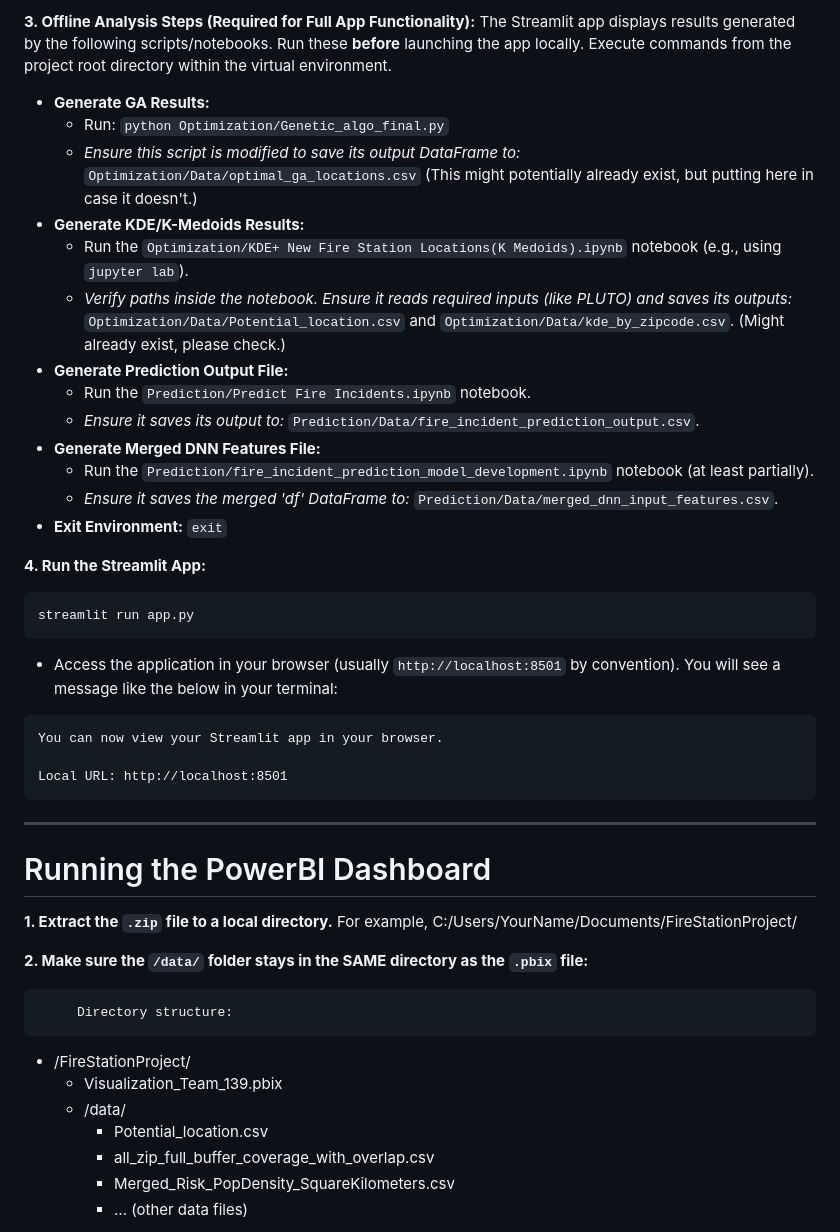
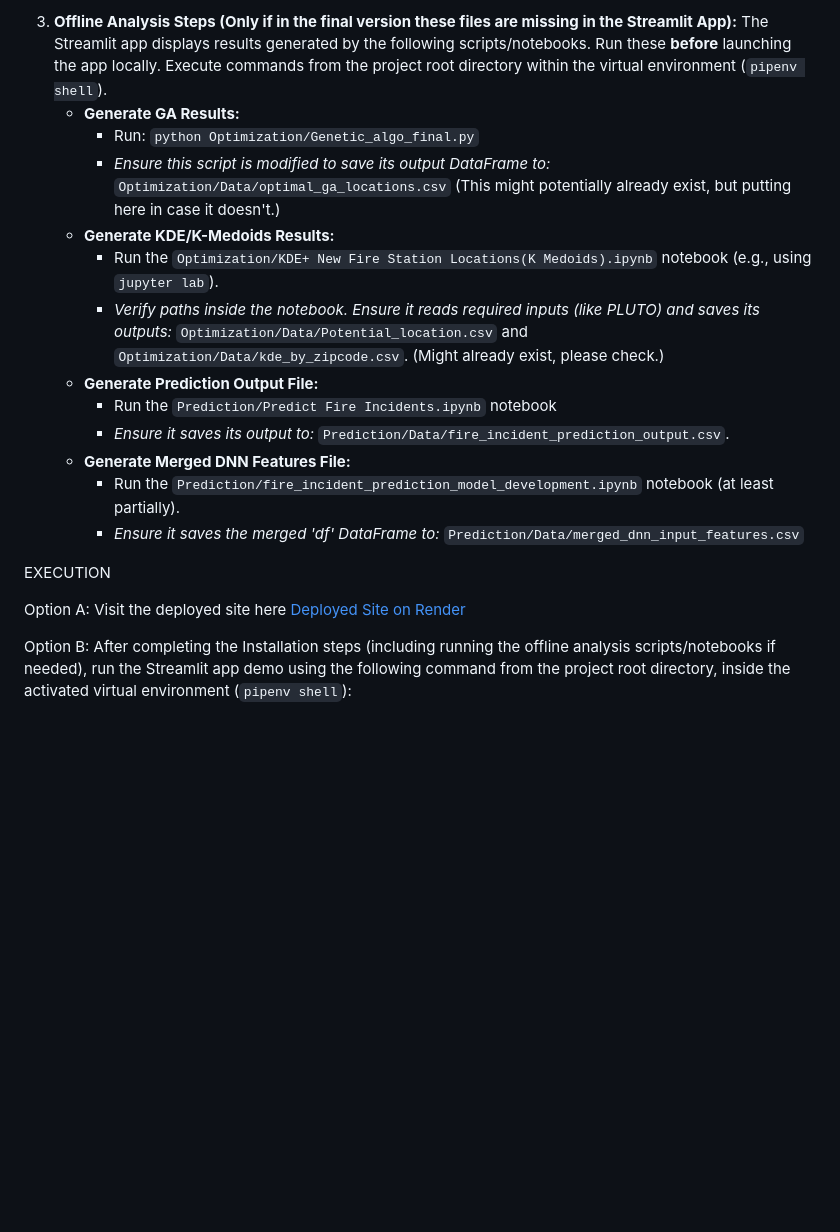
Before and after one commit to tyler-netek/fire-station-spatial-temporal-analysis-project, a Markdown page: README.md, the part around one of its changes. Rendered like a GitHub page; blank space fills up the shorter version.

````diff
--- a/README.md
+++ b/README.md
@@ -56,47 +34,22 @@ Also be sure that your virtual environment is using Python 3.11, because that is
 
-**3. Offline Analysis Steps (Required for Full App Functionality):**
-   The Streamlit app displays results generated by the following scripts/notebooks. Run these **before** launching the app locally. Execute commands from the project root directory within the virtual environment.
-   * **Generate GA Results:**
-      * Run: `python Optimization/Genetic_algo_final.py`
-      * *Ensure this script is modified to save its output DataFrame to:* `Optimization/Data/optimal_ga_locations.csv` (This might potentially already exist, but putting here in case it doesn't.)
-   * **Generate KDE/K-Medoids Results:**
-      * Run the `Optimization/KDE+ New Fire Station Locations(K Medoids).ipynb` notebook (e.g., using `jupyter lab`).
-      * *Verify paths inside the notebook. Ensure it reads required inputs (like PLUTO) and saves its outputs:* `Optimization/Data/Potential_location.csv` and `Optimization/Data/kde_by_zipcode.csv`. (Might already exist, please check.)
-   * **Generate Prediction Output File:**
-      * Run the `Prediction/Predict Fire Incidents.ipynb` notebook.
-      * *Ensure it saves its output to:* `Prediction/Data/fire_incident_prediction_output.csv`.
-   * **Generate Merged DNN Features File:**
-      * Run the `Prediction/fire_incident_prediction_model_development.ipynb` notebook (at least partially).
-      * *Ensure it saves the merged 'df' DataFrame to:* `Prediction/Data/merged_dnn_input_features.csv`.
-   * **Exit Environment:** `exit`
+3.  **Offline Analysis Steps (Only if in the final version these files are missing in the Streamlit App):**
+    The Streamlit app displays results generated by the following scripts/notebooks. Run these **before** launching the app locally. Execute commands from the project root directory within the virtual environment (`pipenv shell`).
+    * **Generate GA Results:**
+        * Run: `python Optimization/Genetic_algo_final.py`
+        * *Ensure this script is modified to save its output DataFrame to:* `Optimization/Data/optimal_ga_locations.csv` (This might potentially already exist, but putting here in case it doesn't.)
+    * **Generate KDE/K-Medoids Results:**
+        * Run the `Optimization/KDE+ New Fire Station Locations(K Medoids).ipynb` notebook (e.g., using `jupyter lab`).
+        * *Verify paths inside the notebook. Ensure it reads required inputs (like PLUTO) and saves its outputs:* `Optimization/Data/Potential_location.csv` and `Optimization/Data/kde_by_zipcode.csv`. (Might already exist, please check.)
+    * **Generate Prediction Output File:**
+        * Run the `Prediction/Predict Fire Incidents.ipynb` notebook
+        * *Ensure it saves its output to:* `Prediction/Data/fire_incident_prediction_output.csv`.
+    * **Generate Merged DNN Features File:**
+        * Run the `Prediction/fire_incident_prediction_model_development.ipynb` notebook (at least partially).
+        * *Ensure it saves the merged 'df' DataFrame to:* `Prediction/Data/merged_dnn_input_features.csv`
 
-**4. Run the Streamlit App:**
-   ```bash
-   streamlit run app.py
-   ```
-   * Access the application in your browser (usually `http://localhost:8501` by convention). You will see a message like the below in your terminal:
+EXECUTION
 
-   ```
-   You can now view your Streamlit app in your browser.
+Option A: Visit the deployed site here [Deployed Site on Render](https://fire-station-spatial-temporal-analysis.onrender.com/)
 
-   Local URL: http://localhost:8501
-   ```
+Option B: After completing the Installation steps (including running the offline analysis scripts/notebooks if needed), run the Streamlit app demo using the following command from the project root directory, inside the activated virtual environment (`pipenv shell`):
 
----
-Running the PowerBI Dashboard
-=========================
-
-**1. Extract the `.zip` file to a local directory.** For example, C:/Users/YourName/Documents/FireStationProject/
-
-**2. Make sure the `/data/` folder stays in the SAME directory as the `.pbix` file:**
-
-         Directory structure:
-- /FireStationProject/
-  - Visualization_Team_139.pbix
-  - /data/
-    - Potential_location.csv
-    - all_zip_full_buffer_coverage_with_overlap.csv
-    - Merged_Risk_PopDensity_SquareKilometers.csv
-    - ... (other data files)
-
-
````
Also changed, not shown: other parts of README.md (+22 -78 lines).
